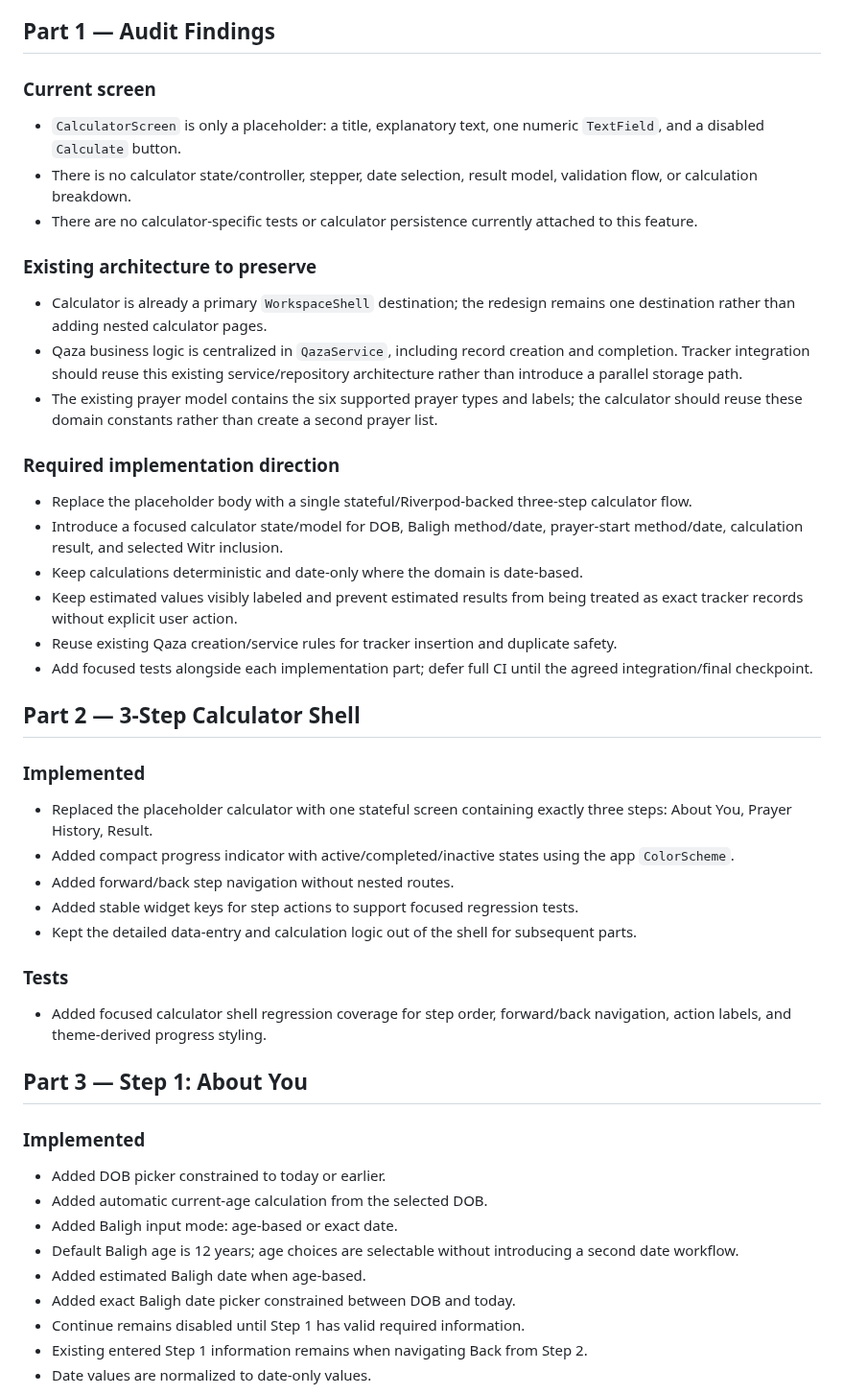
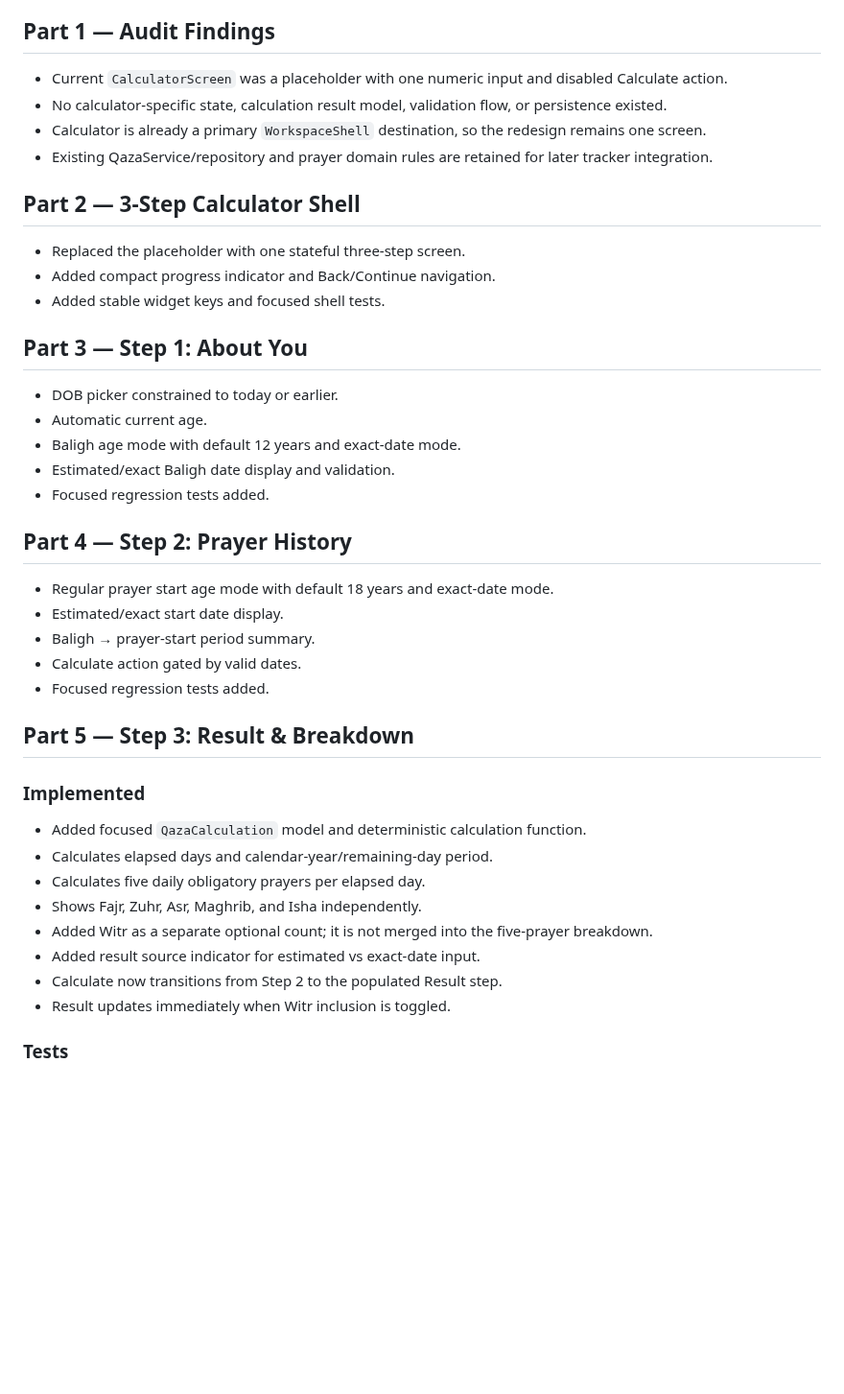
Before and after one commit to a-kabeer/Qaza-Namaz, a Markdown page: CALCULATOR_3_STEP_STATUS.md, the part around one of its changes. Shown at 96% size. GitHub-like rendering; blank space fills up the shorter version.

Commit message:
docs(calculator): mark part 5 complete

```diff
--- a/CALCULATOR_3_STEP_STATUS.md
+++ b/CALCULATOR_3_STEP_STATUS.md
@@ -85,47 +82,39 @@ Full CI is reserved for appropriate integration/final checkpoints, not every par
 - Clear progress indicator throughout the three steps.
 
 ## Part 1 — Audit Findings
-
-### Current screen
-- `CalculatorScreen` is only a placeholder: a title, explanatory text, one numeric `TextField`, and a disabled `Calculate` button.
-- There is no calculator state/controller, stepper, date selection, result model, validation flow, or calculation breakdown.
-- There are no calculator-specific tests or calculator persistence currently attached to this feature.
-
-### Existing architecture to preserve
-- Calculator is already a primary `WorkspaceShell` destination; the redesign remains one destination rather than adding nested calculator pages.
-- Qaza business logic is centralized in `QazaService`, including record creation and completion. Tracker integration should reuse this existing service/repository architecture rather than introduce a parallel storage path.
-- The existing prayer model contains the six supported prayer types and labels; the calculator should reuse these domain constants rather than create a second prayer list.
-
-### Required implementation direction
-- Replace the placeholder body with a single stateful/Riverpod-backed three-step calculator flow.
-- Introduce a focused calculator state/model for DOB, Baligh method/date, prayer-start method/date, calculation result, and selected Witr inclusion.
-- Keep calculations deterministic and date-only where the domain is date-based.
-- Keep estimated values visibly labeled and prevent estimated results from being treated as exact tracker records without explicit user action.
-- Reuse existing Qaza creation/service rules for tracker insertion and duplicate safety.
-- Add focused tests alongside each implementation part; defer full CI until the agreed integration/final checkpoint.
+- Current `CalculatorScreen` was a placeholder with one numeric input and disabled Calculate action.
+- No calculator-specific state, calculation result model, validation flow, or persistence existed.
+- Calculator is already a primary `WorkspaceShell` destination, so the redesign remains one screen.
+- Existing QazaService/repository and prayer domain rules are retained for later tracker integration.
 
 ## Part 2 — 3-Step Calculator Shell
+- Replaced the placeholder with one stateful three-step screen.
+- Added compact progress indicator and Back/Continue navigation.
+- Added stable widget keys and focused shell tests.
 
+## Part 3 — Step 1: About You
+- DOB picker constrained to today or earlier.
+- Automatic current age.
+- Baligh age mode with default 12 years and exact-date mode.
+- Estimated/exact Baligh date display and validation.
+- Focused regression tests added.
+
+## Part 4 — Step 2: Prayer History
+- Regular prayer start age mode with default 18 years and exact-date mode.
+- Estimated/exact start date display.
+- Baligh → prayer-start period summary.
+- Calculate action gated by valid dates.
+- Focused regression tests added.
+
+## Part 5 — Step 3: Result & Breakdown
 ### Implemented
-- Replaced the placeholder calculator with one stateful screen containing exactly three steps: About You, Prayer History, Result.
-- Added compact progress indicator with active/completed/inactive states using the app `ColorScheme`.
-- Added forward/back step navigation without nested routes.
-- Added stable widget keys for step actions to support focused regression tests.
-- Kept the detailed data-entry and calculation logic out of the shell for subsequent parts.
+- Added focused `QazaCalculation` model and deterministic calculation function.
+- Calculates elapsed days and calendar-year/remaining-day period.
+- Calculates five daily obligatory prayers per elapsed day.
+- Shows Fajr, Zuhr, Asr, Maghrib, and Isha independently.
+- Added Witr as a separate optional count; it is not merged into the five-prayer breakdown.
+- Added result source indicator for estimated vs exact-date input.
+- Calculate now transitions from Step 2 to the populated Result step.
+- Result updates immediately when Witr inclusion is toggled.
 
 ### Tests
-- Added focused calculator shell regression coverage for step order, forward/back navigation, action labels, and theme-derived progress styling.
-
-## Part 3 — Step 1: About You
-
-### Implemented
-- Added DOB picker constrained to today or earlier.
-- Added automatic current-age calculation from the selected DOB.
-- Added Baligh input mode: age-based or exact date.
-- Default Baligh age is 12 years; age choices are selectable without introducing a second date workflow.
-- Added estimated Baligh date when age-based.
-- Added exact Baligh date picker constrained between DOB and today.
-- Continue remains disabled until Step 1 has valid required information.
-- Existing entered Step 1 information remains when navigating Back from Step 2.
-- Date values are normalized to date-only values.
-
```
Also changed, not shown: other parts of CALCULATOR_3_STEP_STATUS.md (+4 -22 lines).
